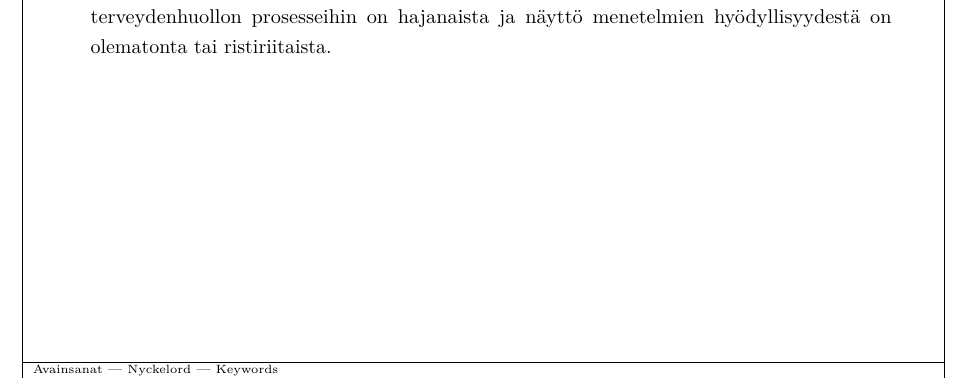
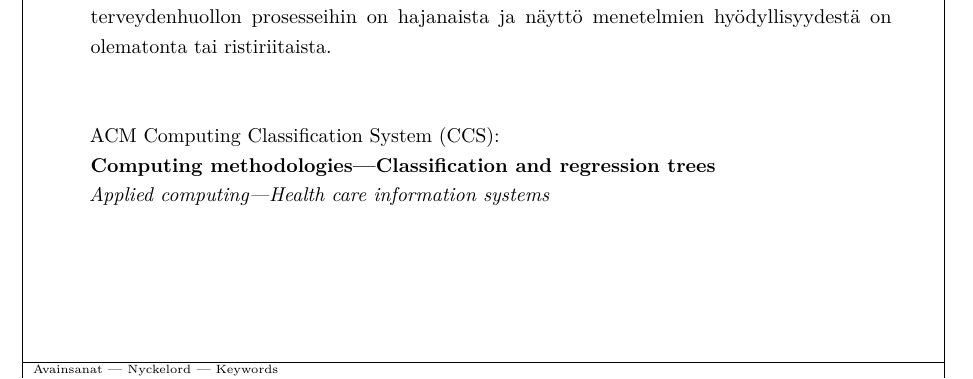
Before and after one commit to kpkoivis/kandityo, a LaTeX document (kandi.tex): part of page 2 of 28, cut so that both start at the same text. Compiled offline with pdfLaTeX.

Commit message:
added ACM CSS classification

```diff
--- a/kandi.tex
+++ b/kandi.tex
@@ -133,7 +133,11 @@ olematonta tai ristiriitaista.
 % This is probably mostly relevant for computer scientists
 % uncomment the following; contents of \classification will be printed under the abstract with a title
 % "ACM Computing Classification System (CCS):"
-% \classification{}
+\classification
+{\textbf{Computing methodologies---Classification and regression trees}\\
+\emph{Applied computing---Health care information systems}
+}
+
 
 % If the automatic page number counting is not working as desired in your case,
 % uncomment the following to manually set the number of pages displayed in the abstract page:
```
